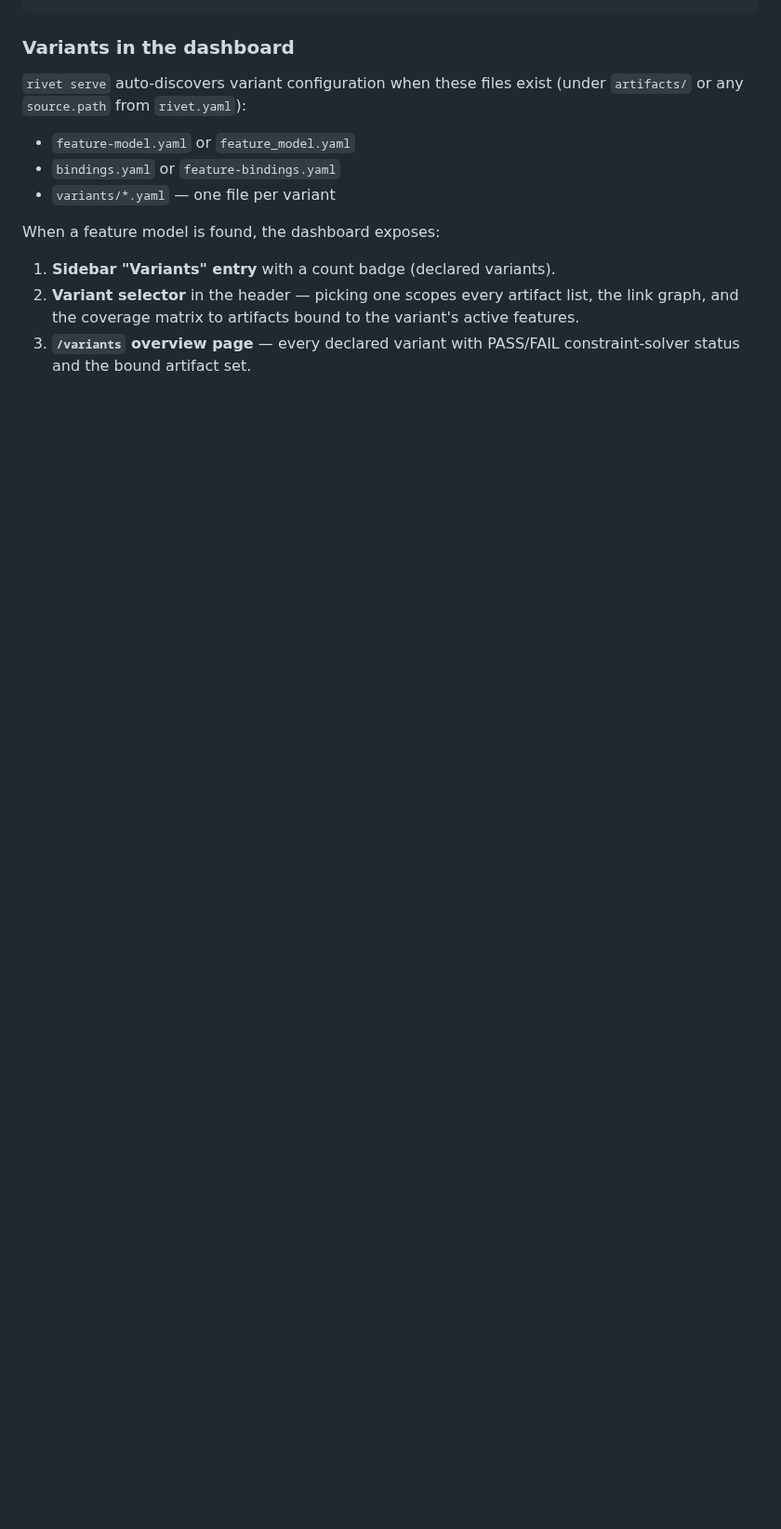
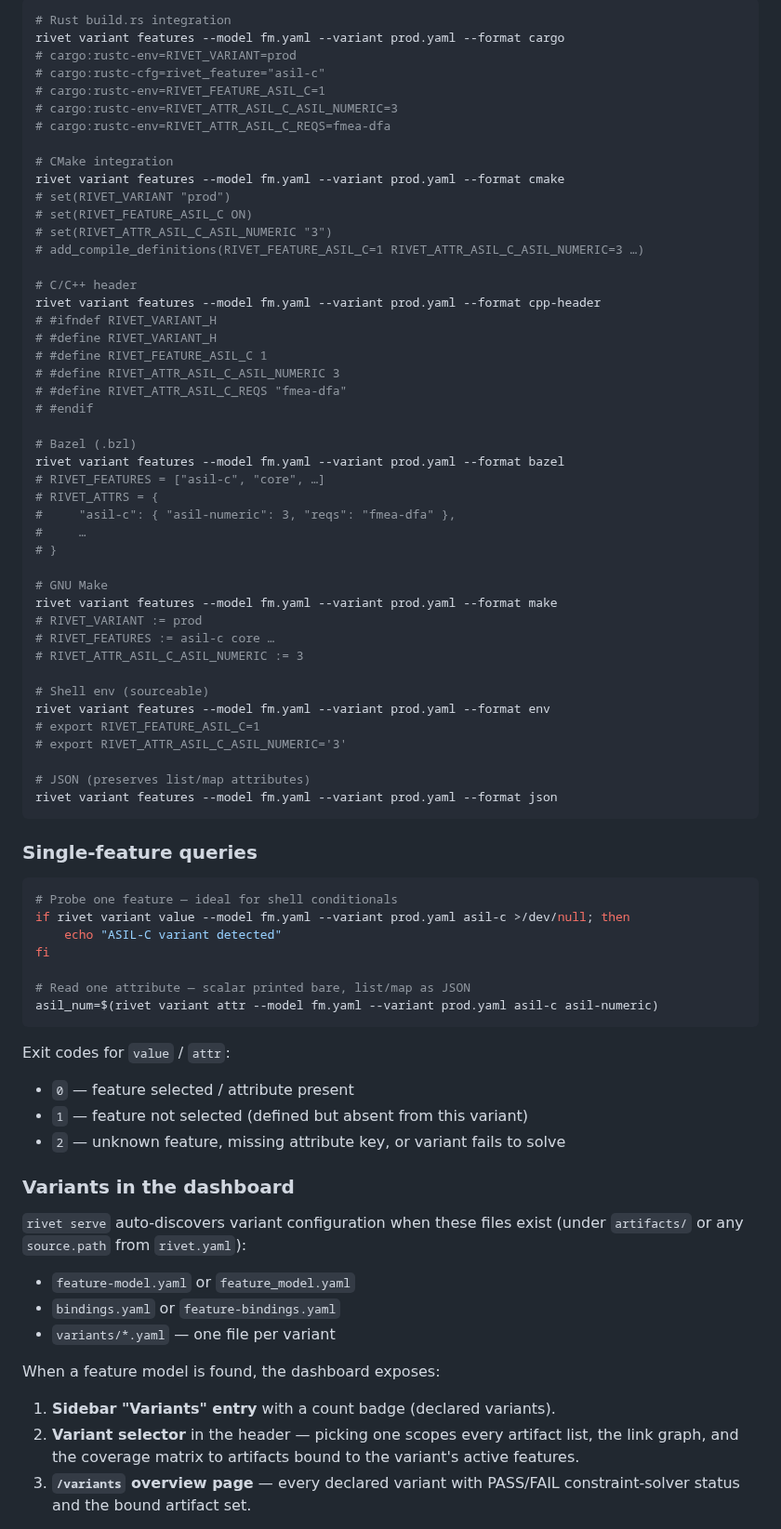
Before and after one commit to pulseengine/rivet, a Markdown page: docs/getting-started.md, the part around one of its changes. Shown at 93% size. GitHub-like rendering; blank space fills up the shorter version.

````diff
--- a/docs/getting-started.md
+++ b/docs/getting-started.md
@@ -875,3 +934,67 @@ rivet validate --model fm.yaml --variant v.yaml --binding bindings.yaml
+```bash
+# Rust build.rs integration
+rivet variant features --model fm.yaml --variant prod.yaml --format cargo
+# cargo:rustc-env=RIVET_VARIANT=prod
+# cargo:rustc-cfg=rivet_feature="asil-c"
+# cargo:rustc-env=RIVET_FEATURE_ASIL_C=1
+# cargo:rustc-env=RIVET_ATTR_ASIL_C_ASIL_NUMERIC=3
+# cargo:rustc-env=RIVET_ATTR_ASIL_C_REQS=fmea-dfa
+
+# CMake integration
+rivet variant features --model fm.yaml --variant prod.yaml --format cmake
+# set(RIVET_VARIANT "prod")
+# set(RIVET_FEATURE_ASIL_C ON)
+# set(RIVET_ATTR_ASIL_C_ASIL_NUMERIC "3")
+# add_compile_definitions(RIVET_FEATURE_ASIL_C=1 RIVET_ATTR_ASIL_C_ASIL_NUMERIC=3 …)
+
+# C/C++ header
+rivet variant features --model fm.yaml --variant prod.yaml --format cpp-header
+# #ifndef RIVET_VARIANT_H
+# #define RIVET_VARIANT_H
+# #define RIVET_FEATURE_ASIL_C 1
+# #define RIVET_ATTR_ASIL_C_ASIL_NUMERIC 3
+# #define RIVET_ATTR_ASIL_C_REQS "fmea-dfa"
+# #endif
+
+# Bazel (.bzl)
+rivet variant features --model fm.yaml --variant prod.yaml --format bazel
+# RIVET_FEATURES = ["asil-c", "core", …]
+# RIVET_ATTRS = {
+#     "asil-c": { "asil-numeric": 3, "reqs": "fmea-dfa" },
+#     …
+# }
+
+# GNU Make
+rivet variant features --model fm.yaml --variant prod.yaml --format make
+# RIVET_VARIANT := prod
+# RIVET_FEATURES := asil-c core …
+# RIVET_ATTR_ASIL_C_ASIL_NUMERIC := 3
+
+# Shell env (sourceable)
+rivet variant features --model fm.yaml --variant prod.yaml --format env
+# export RIVET_FEATURE_ASIL_C=1
+# export RIVET_ATTR_ASIL_C_ASIL_NUMERIC='3'
+
+# JSON (preserves list/map attributes)
+rivet variant features --model fm.yaml --variant prod.yaml --format json
+```
+
+### Single-feature queries
+
+```bash
+# Probe one feature — ideal for shell conditionals
+if rivet variant value --model fm.yaml --variant prod.yaml asil-c >/dev/null; then
+    echo "ASIL-C variant detected"
+fi
+
+# Read one attribute — scalar printed bare, list/map as JSON
+asil_num=$(rivet variant attr --model fm.yaml --variant prod.yaml asil-c asil-numeric)
+```
+
+Exit codes for `value` / `attr`:
+- `0` — feature selected / attribute present
+- `1` — feature not selected (defined but absent from this variant)
+- `2` — unknown feature, missing attribute key, or variant fails to solve
 
 ### Variants in the dashboard
 
````
Also changed, not shown: other parts of docs/getting-started.md (+59 -0 lines).
